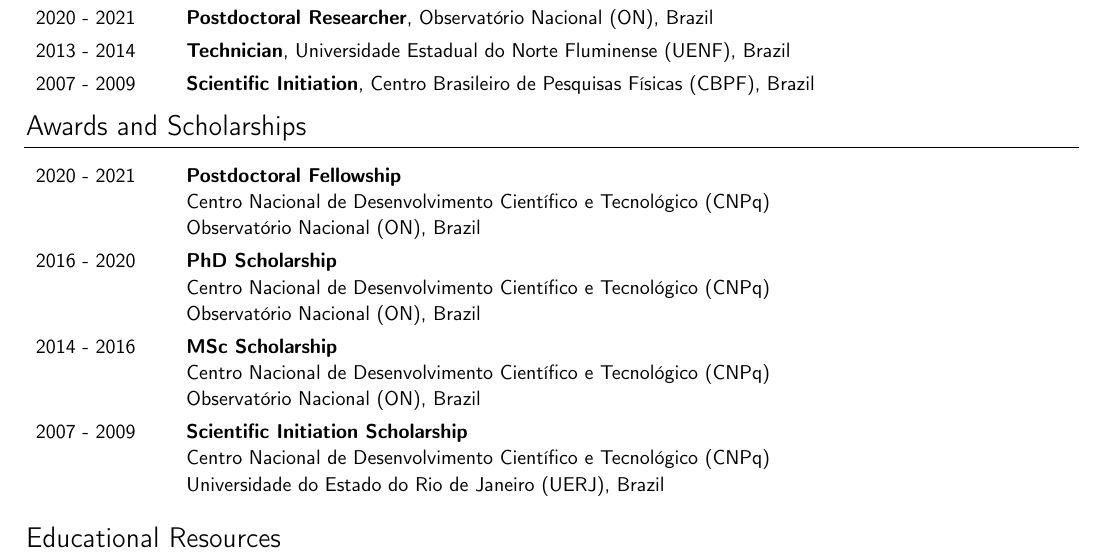
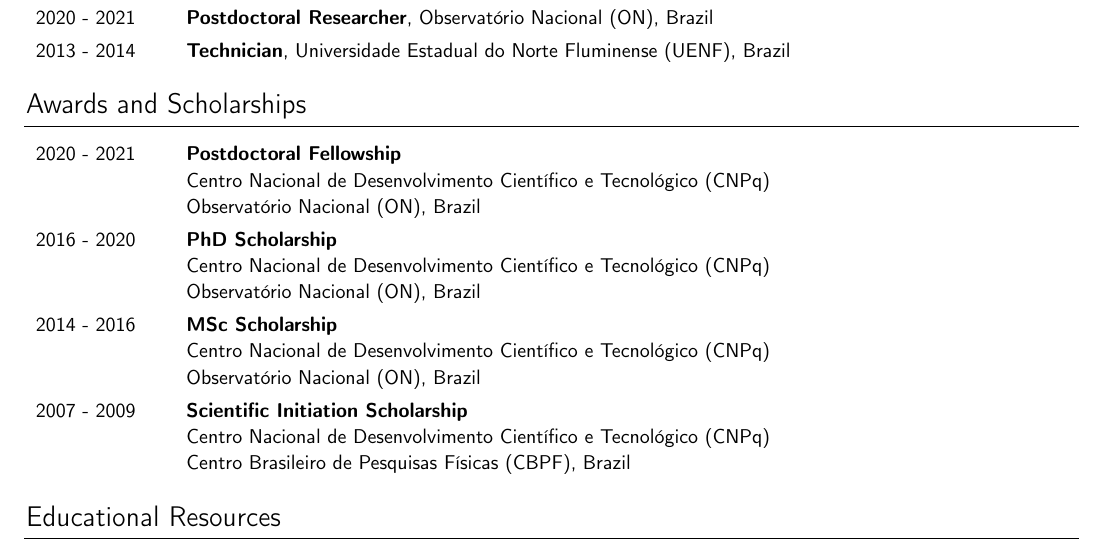
Before and after one commit to andrelreis/curriculum-vitae, a LaTeX CV (cv.tex): part of page 1 of 4, cut so that both start at the same text. Compiled offline with pdfLaTeX.

Commit message:
Fixing errors before the application

```diff
--- a/cv.tex
+++ b/cv.tex
@@ -295,9 +295,6 @@
     \Duration{2020}{2021} & \textbf{Postdoctoral Researcher}, \ON, Brazil
     \\
     \Duration{2013}{2014} & \textbf{Technician}, \UENF, Brazil
-    \\
-    \Duration{2007}{2009} & \textbf{Scientific Initiation}, \CBPF, Brazil
-
 \end{entries}
 
 \section{Awards and Scholarships}
@@ -317,7 +314,7 @@
     \\
     \multiline{\Duration{2007}{2009}}
     {Scientific Initiation Scholarship}
-    {\CNPq \newline \UERJ, Brazil}
+    {\CNPq \newline \CBPF, Brazil}
 \end{entries}
 
 \section{Educational Resources}
```
Also changed, not shown: cv.pdf, cv.tex (2 more changed lines).
